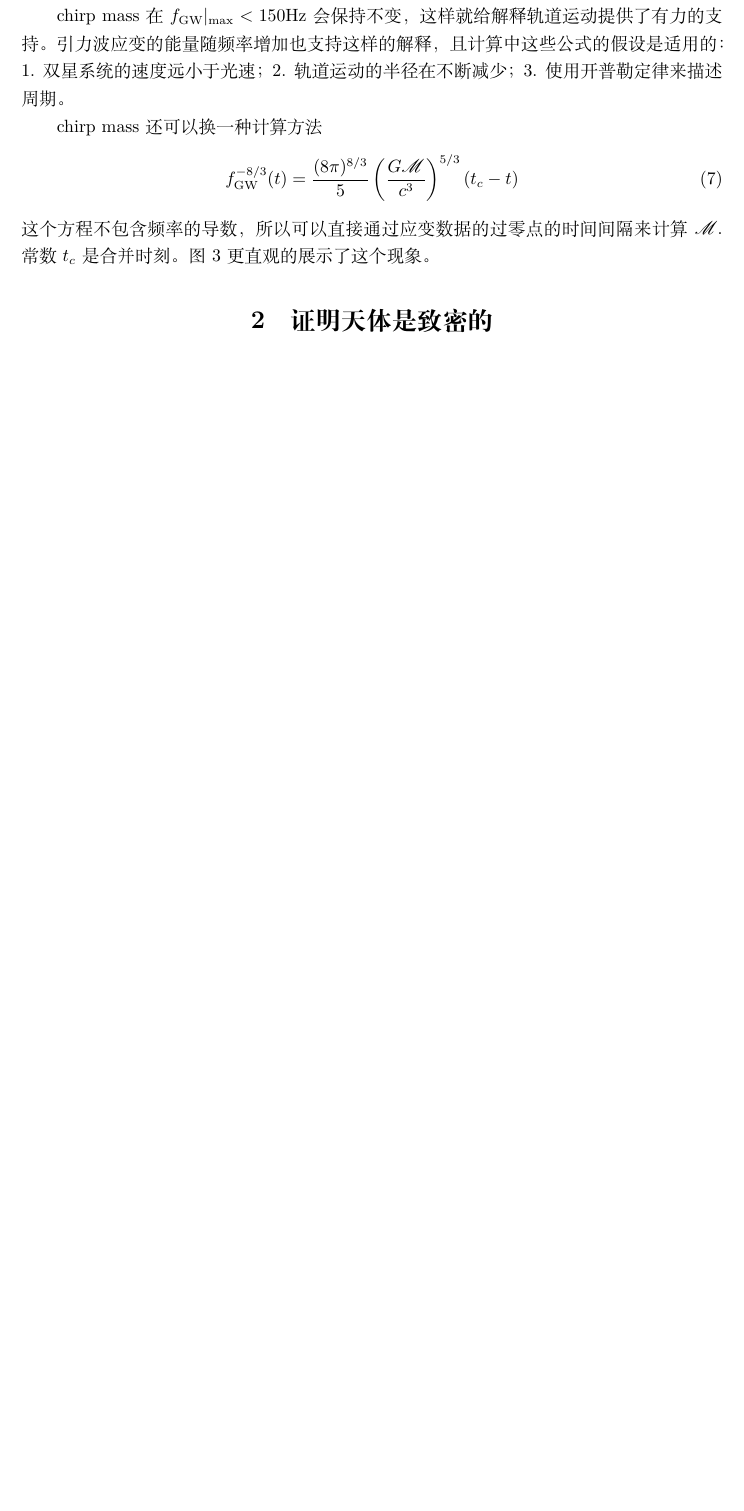
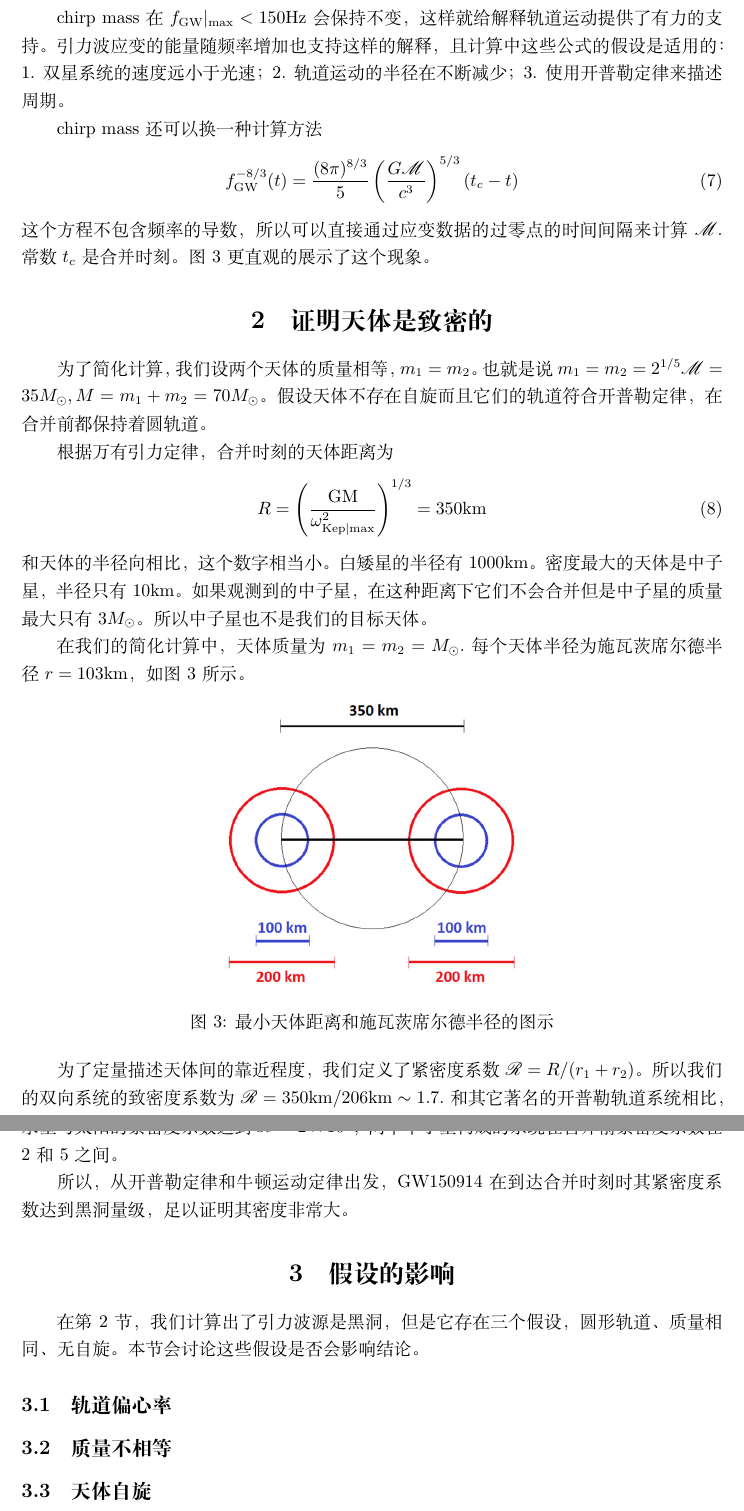
Before and after one commit to cateliu/Test, a LaTeX document (引力波作业/Latex_引力波/引力波报告.tex): part of page 3 of 3 before the commit and two parts of pages 3 and 4 of 4 after it, the two joined at a grey line, cut so that both start at the same text, the shorter picture padded with empty space. Compiled offline with XeLaTeX.

Commit message:
add file

```diff
--- a/引力波作业/Latex_引力波/引力波报告.tex
+++ b/引力波作业/Latex_引力波/引力波报告.tex
@@ -76,5 +76,28 @@ f_{\mathrm{GW}}^{-8 / 3}(t)=\frac{(8 \pi)^{8 / 3}}{5}\left(\frac{G \mathscr{M}}{
 这个方程不包含频率的导数，所以可以直接通过应变数据的过零点的时间间隔来计算$\mathscr{M}$.常数$t_c$是合并时刻。图3更直观的展示了这个现象。
 
 \section{证明天体是致密的}
+为了简化计算，我们设两个天体的质量相等，$m_1=m_2$。也就是说$m_1=m_2=2^{1/5}\mathscr{M}=35M_\odot,M=m_1+m_2=70M_\odot$。假设天体不存在自旋而且它们的轨道符合开普勒定律，在合并前都保持着圆轨道。
 
+根据万有引力定律，合并时刻的天体距离为
+\begin{equation}
+R = \left(\frac{\rm GM}{\omega^2_{\rm Kep|max}}\right)^{1/3} = 350{\rm km}
+\end{equation}
+和天体的半径向相比，这个数字相当小。白矮星的半径有1000km。密度最大的天体是中子星，半径只有10km。如果观测到的中子星，在这种距离下它们不会合并但是中子星的质量最大只有$3M_\odot$。所以中子星也不是我们的目标天体。
+
+在我们的简化计算中，天体质量为$m_1=m_2=M_\odot$.每个天体半径为施瓦茨席尔德半径$r = 103{\rm km}$，如图3所示。
+\begin{figure}[!htbp]
+	\centering
+	\subfigure{\includegraphics[height =0.4\hsize]{figure4.png}}
+	\caption{最小天体距离和施瓦茨席尔德半径的图示}
+\end{figure}
+
+为了定量描述天体间的靠近程度，我们定义了紧密度系数$\mathscr{R}=R/(r_1+r_2)$。所以我们的双向系统的致密度系数为$\mathscr{R}=350{\rm km}/206{\rm km} \sim 1.7$.和其它著名的开普勒轨道系统相比，水星与太阳的紧密度系数达到$\mathscr{R}\sim 2\times 10^7$，两个中子星构成的系统在合并前紧密度系数在2和5之间。
+
+所以，从开普勒定律和牛顿运动定律出发，GW150914在到达合并时刻时其紧密度系数达到黑洞量级，足以证明其密度非常大。
+
+\section{假设的影响}
+在第2节，我们计算出了引力波源是黑洞，但是它存在三个假设，圆形轨道、质量相同、无自旋。本节会讨论这些假设是否会影响结论。
+\subsection{轨道偏心率}
+\subsection{质量不相等}
+\subsection{天体自旋}
 \end{document}
```
Also changed, not shown: 引力波作业/Latex_引力波/figure4.png (added), 引力波作业/Latex_引力波/引力波报告.pdf, 引力波作业/Latex_引力波/引力波报告.tex (2 more changed lines), 4 other files.
